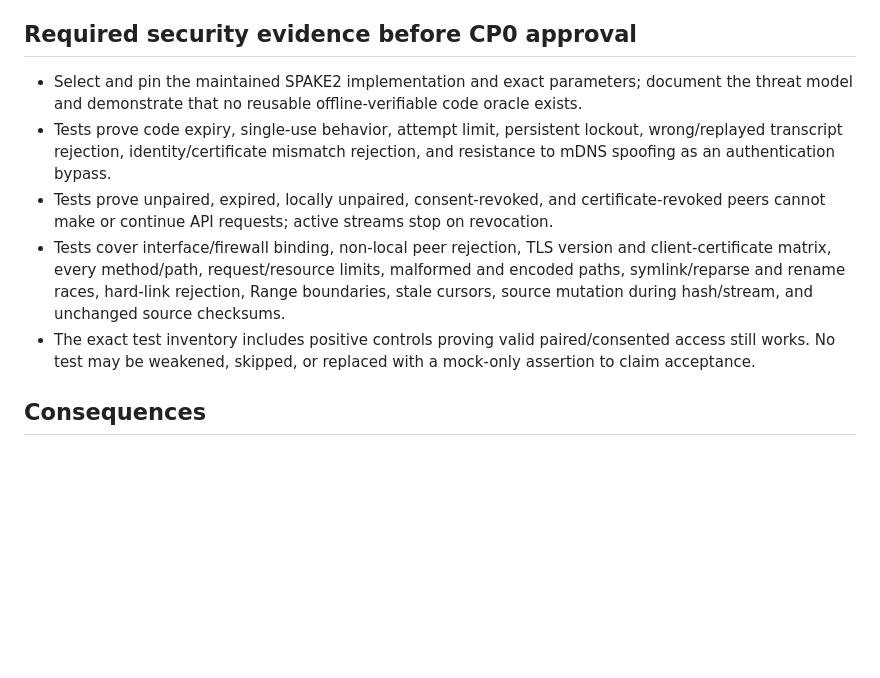
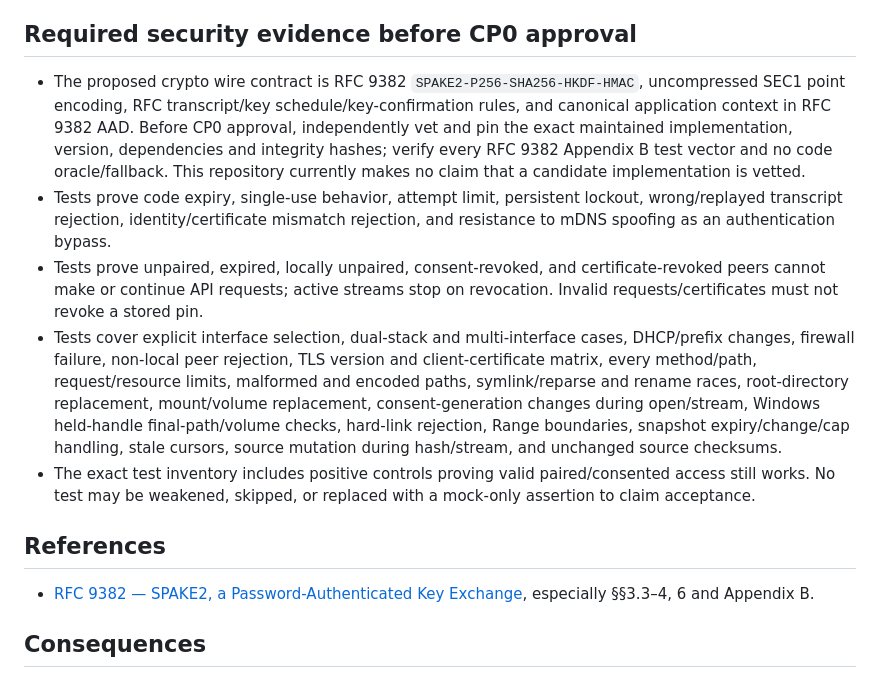
Before and after one commit to crose0122/constellation, a Markdown page: docs/adr/ADR-001-helper-protocol.md, the part around one of its changes. Rendered like a GitHub page; blank space fills up the shorter version.

```diff
--- a/docs/adr/ADR-001-helper-protocol.md
+++ b/docs/adr/ADR-001-helper-protocol.md
@@ -30,11 +27,14 @@ Photos live on several family computers. The server has to find and pull them wi
 6. **Server side.** The import engine is a separate CP4 component and is not approved by this protocol ADR. It must record a per-file cursor and verified hash, survive reboot without duplicate imports, and treat a stale cursor/source as a rescan rather than trusting stale metadata. It may not broaden helper consent or alter originals. Import-engine network exposure and implementation require the CP1-before-network gate plus a separate exact-tree review and acceptance.
 
 ## Required security evidence before CP0 approval
-- Select and pin the maintained SPAKE2 implementation and exact parameters; document the threat model and demonstrate that no reusable offline-verifiable code oracle exists.
+- The proposed crypto wire contract is RFC 9382 `SPAKE2-P256-SHA256-HKDF-HMAC`, uncompressed SEC1 point encoding, RFC transcript/key schedule/key-confirmation rules, and canonical application context in RFC 9382 AAD. Before CP0 approval, independently vet and pin the exact maintained implementation, version, dependencies and integrity hashes; verify every RFC 9382 Appendix B test vector and no code oracle/fallback. This repository currently makes no claim that a candidate implementation is vetted.
 - Tests prove code expiry, single-use behavior, attempt limit, persistent lockout, wrong/replayed transcript rejection, identity/certificate mismatch rejection, and resistance to mDNS spoofing as an authentication bypass.
-- Tests prove unpaired, expired, locally unpaired, consent-revoked, and certificate-revoked peers cannot make or continue API requests; active streams stop on revocation.
-- Tests cover interface/firewall binding, non-local peer rejection, TLS version and client-certificate matrix, every method/path, request/resource limits, malformed and encoded paths, symlink/reparse and rename races, hard-link rejection, Range boundaries, stale cursors, source mutation during hash/stream, and unchanged source checksums.
+- Tests prove unpaired, expired, locally unpaired, consent-revoked, and certificate-revoked peers cannot make or continue API requests; active streams stop on revocation. Invalid requests/certificates must not revoke a stored pin.
+- Tests cover explicit interface selection, dual-stack and multi-interface cases, DHCP/prefix changes, firewall failure, non-local peer rejection, TLS version and client-certificate matrix, every method/path, request/resource limits, malformed and encoded paths, symlink/reparse and rename races, root-directory replacement, mount/volume replacement, consent-generation changes during open/stream, Windows held-handle final-path/volume checks, hard-link rejection, Range boundaries, snapshot expiry/change/cap handling, stale cursors, source mutation during hash/stream, and unchanged source checksums.
 - The exact test inventory includes positive controls proving valid paired/consented access still works. No test may be weakened, skipped, or replaced with a mock-only assertion to claim acceptance.
+
+## References
+- [RFC 9382 — SPAKE2, a Password-Authenticated Key Exchange](https://www.rfc-editor.org/rfc/rfc9382.html), especially §§3.3–4, 6 and Appendix B.
 
 ## Consequences
 - Tests have to prove the helper cannot write, rename or delete anything (checksums before and after, over the full API surface with fuzzed paths).
```
Also changed, not shown: other parts of docs/adr/ADR-001-helper-protocol.md (+6 -9 lines).
